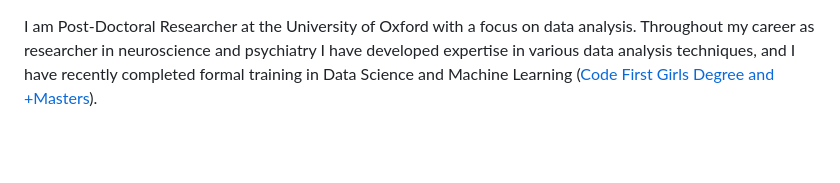
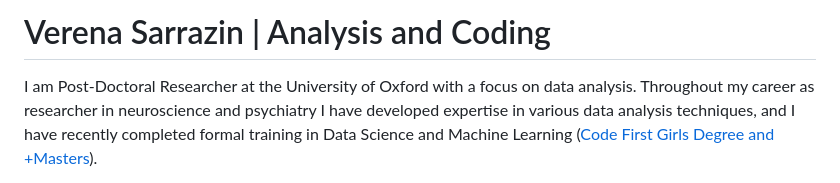
Before and after one commit to verenasarrazin/Analysis-and-coding, a Markdown page: README.md, the part around the change. Rendered like a GitHub page; blank space fills up the shorter version.

```diff
--- a/README.md
+++ b/README.md
@@ -1,3 +1,5 @@
+# Verena Sarrazin | Analysis and Coding
+
 I am Post-Doctoral Researcher at the University of Oxford with a focus on data analysis. Throughout my career as researcher in neuroscience and psychiatry I have developed expertise in various data analysis techniques, and I have recently completed formal training in Data Science and Machine Learning ([Code First Girls Degree and +Masters](https://codefirstgirls.com/courses/cfgdegree/)).
 
 
```
